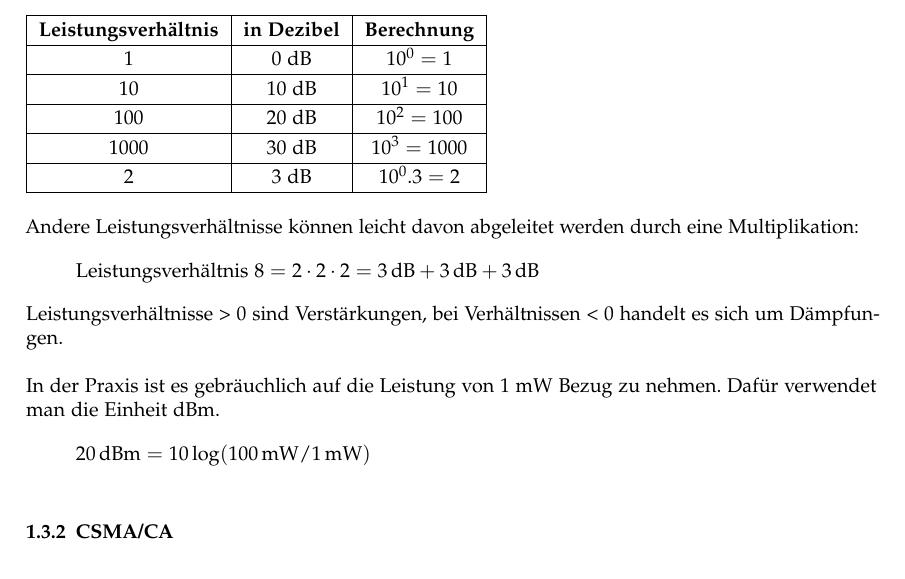
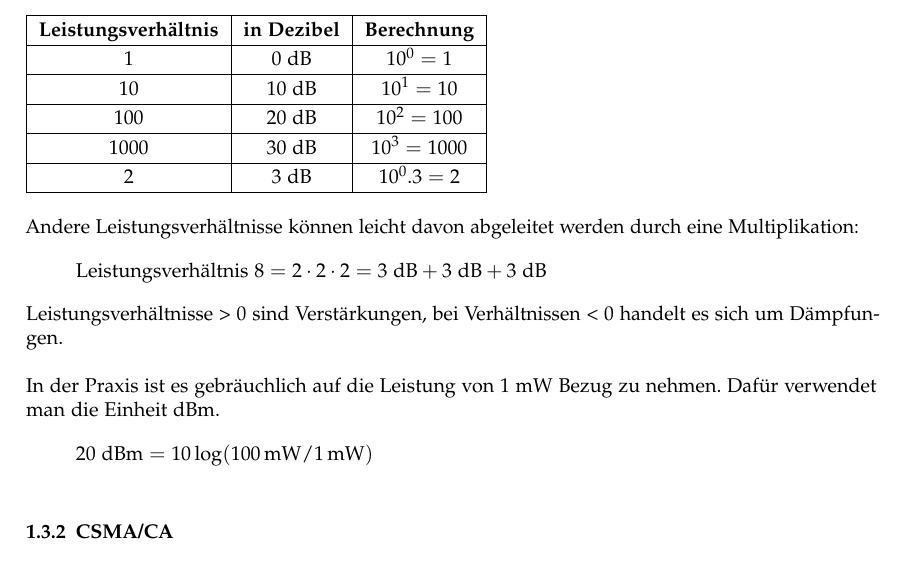
Before and after one commit to HSR-Stud/CN1, a LaTeX document (CN1.tex, which reads sections/1_network_access.tex): part of page 8 of 23, cut so that both start at the same text. Compiled offline with pdfLaTeX; a LaTeX package or settings file that is missing is left out.

Commit message:
siunitx issues

```diff
--- a/sections/1_network_access.tex
+++ b/sections/1_network_access.tex
@@ -197,14 +197,14 @@ Nachfolgend einige nützliche Beispielverhältnisse:
 
 Andere Leistungsverhältnisse können leicht davon abgeleitet werden durch eine Multiplikation:
 \[
-	\textrm{Leistungsverhältnis}~8 = 2 \cdot 2 \cdot 2 = \SI{3}{\decibel} + \SI{3}{\decibel} + \SI{3}{\decibel}
+	\textrm{Leistungsverhältnis}~8 = 2 \cdot 2 \cdot 2 = 3~\textrm{dB} + 3~\textrm{dB} + 3~\textrm{dB}
 \]
 Leistungsverhältnisse > 0 sind Verstärkungen, bei Verhältnissen < 0 handelt es sich um Dämpfungen.
 
 In der Praxis ist es gebräuchlich auf die Leistung von 1 mW Bezug zu nehmen.
 Dafür verwendet man die Einheit dBm.
 \[
-	\SI{20}{\decibel m} = 10 \log (\SI{100}{\milli\watt}/\SI{1}{\milli\watt})
+	20~\textrm{dBm} = 10 \log (\SI{100}{\milli\watt}/\SI{1}{\milli\watt})
 \]
 
 
```
Also changed, not shown: sections/1_network_access.tex (2 more changed lines).
